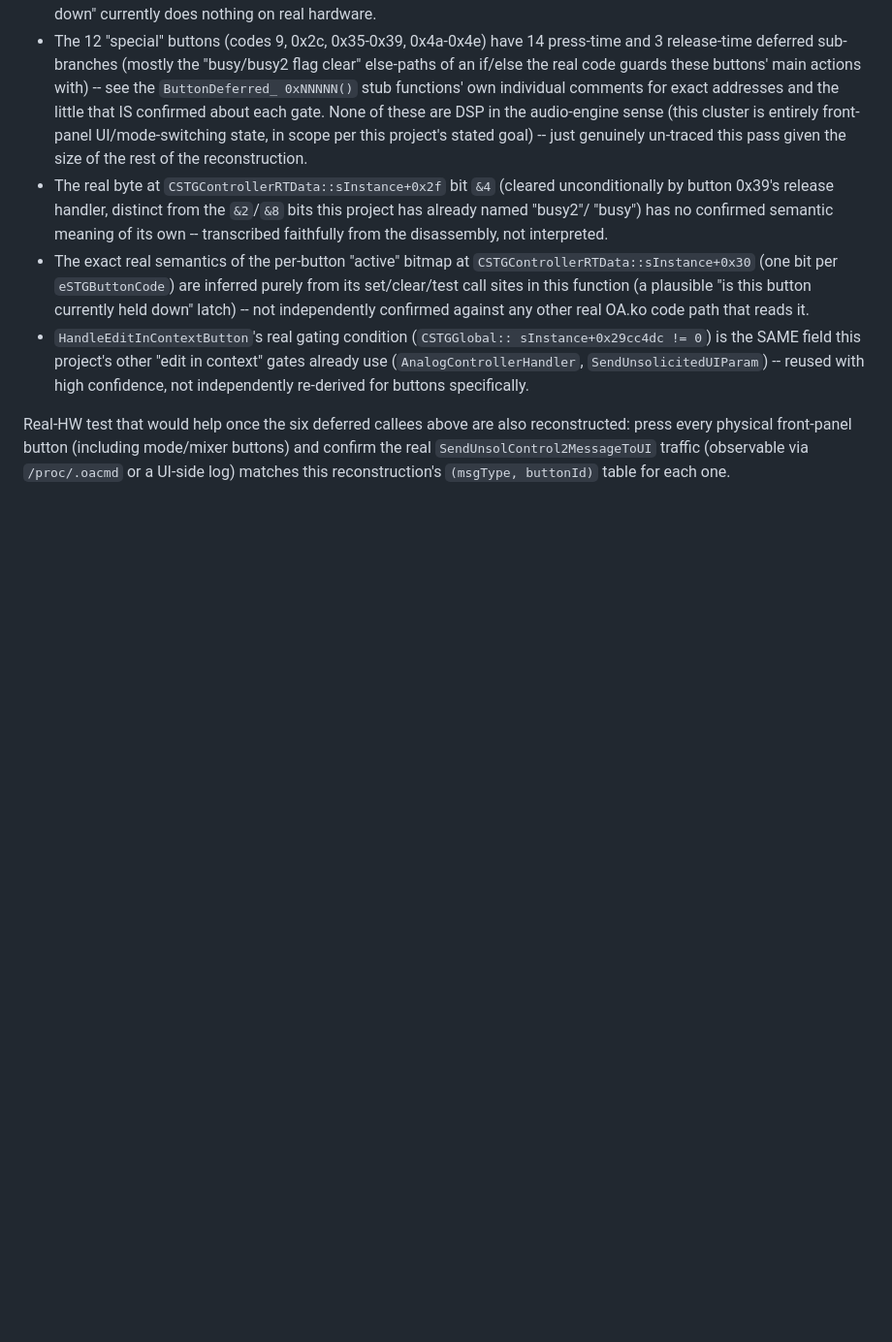
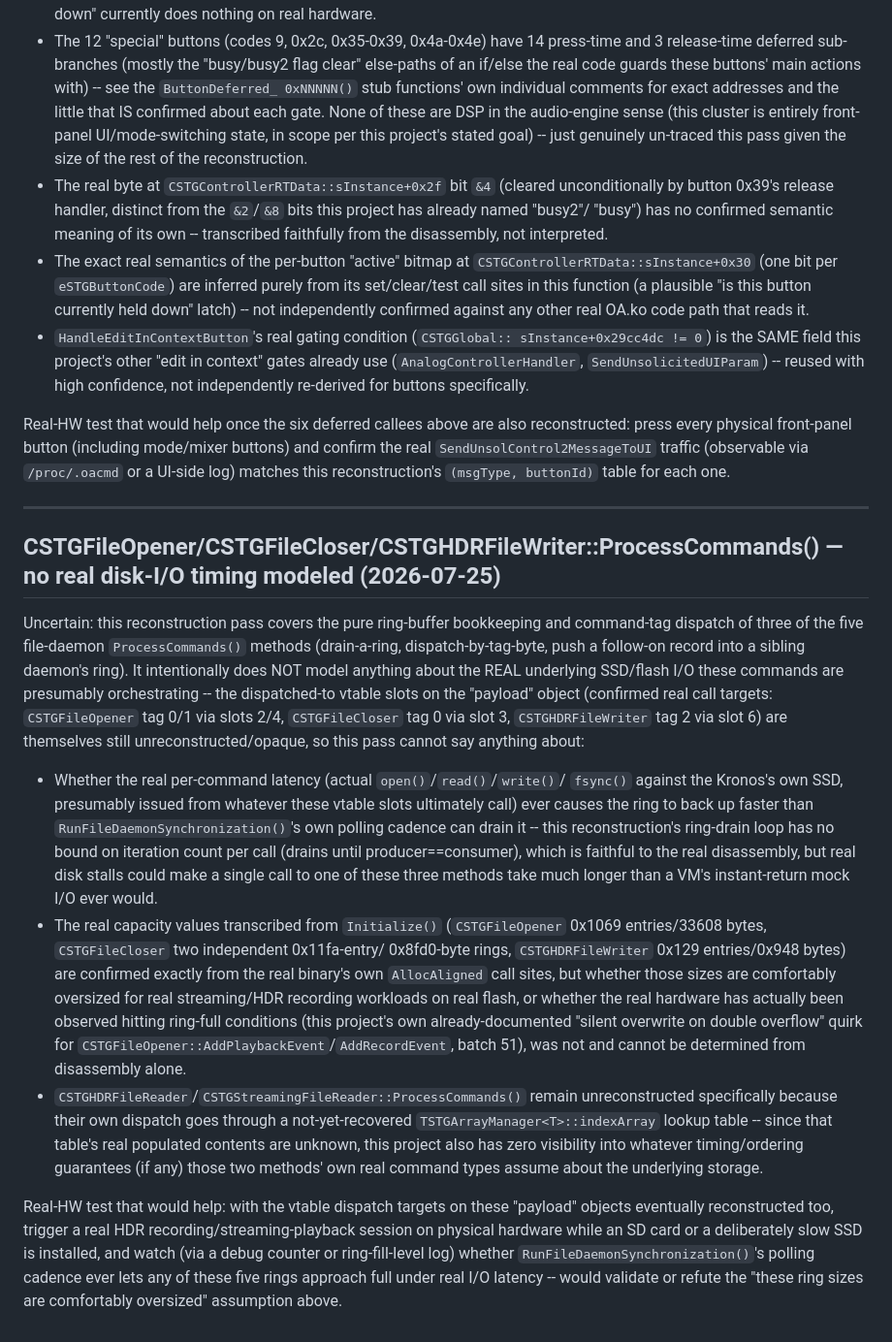
Before and after one commit to maranite/kronosology, a Markdown page: reconstructed/OA/HARDWARE_REVIEW_LOG.md, the part around the change. Shown at 97% size. Drawn GitHub-style; blank space fills up the shorter version.

Commit message:
OA.ko HARDWARE_REVIEW_LOG: flag real disk-I/O timing gap for the 3 newly-real file-daemon ProcessCommands() siblings
The ring-buffer bookkeeping and tag dispatch are now reconstructed, but
the vtable-dispatched handlers themselves (presumably real SSD/flash I/O)
remain opaque -- flag that this pass can say nothing about real-hardware
timing vs. this project's own ring-capacity assumptions.

Co-Authored-By: Claude Sonnet 5 <noreply@anthropic.com>

```diff
--- a/reconstructed/OA/HARDWARE_REVIEW_LOG.md
+++ b/reconstructed/OA/HARDWARE_REVIEW_LOG.md
@@ -696,3 +696,54 @@ reconstructed: press every physical front-panel button (including
 mode/mixer buttons) and confirm the real `SendUnsolControl2MessageToUI`
 traffic (observable via `/proc/.oacmd` or a UI-side log) matches this
 reconstruction's `(msgType, buttonId)` table for each one.
+
+---
+
+## CSTGFileOpener/CSTGFileCloser/CSTGHDRFileWriter::ProcessCommands() — no real disk-I/O timing modeled (2026-07-25)
+
+Uncertain: this reconstruction pass covers the pure ring-buffer bookkeeping
+and command-tag dispatch of three of the five file-daemon
+`ProcessCommands()` methods (drain-a-ring, dispatch-by-tag-byte, push a
+follow-on record into a sibling daemon's ring). It intentionally does NOT
+model anything about the REAL underlying SSD/flash I/O these commands are
+presumably orchestrating -- the dispatched-to vtable slots on the
+"payload" object (confirmed real call targets: `CSTGFileOpener` tag 0/1
+via slots 2/4, `CSTGFileCloser` tag 0 via slot 3, `CSTGHDRFileWriter`
+tag 2 via slot 6) are themselves still unreconstructed/opaque, so this
+pass cannot say anything about:
+
+- Whether the real per-command latency (actual `open()`/`read()`/`write()`/
+  `fsync()` against the Kronos's own SSD, presumably issued from whatever
+  these vtable slots ultimately call) ever causes the ring to back up
+  faster than `RunFileDaemonSynchronization()`'s own polling cadence can
+  drain it -- this reconstruction's ring-drain loop has no bound on
+  iteration count per call (drains until producer==consumer), which is
+  faithful to the real disassembly, but real disk stalls could make a
+  single call to one of these three methods take much longer than a VM's
+  instant-return mock I/O ever would.
+- The real capacity values transcribed from `Initialize()` (`CSTGFileOpener`
+  0x1069 entries/33608 bytes, `CSTGFileCloser` two independent 0x11fa-entry/
+  0x8fd0-byte rings, `CSTGHDRFileWriter` 0x129 entries/0x948 bytes) are
+  confirmed exactly from the real binary's own `AllocAligned` call sites,
+  but whether those sizes are comfortably oversized for real streaming/HDR
+  recording workloads on real flash, or whether the real hardware has
+  actually been observed hitting ring-full conditions (this project's own
+  already-documented "silent overwrite on double overflow" quirk for
+  `CSTGFileOpener::AddPlaybackEvent`/`AddRecordEvent`, batch 51), was not
+  and cannot be determined from disassembly alone.
+- `CSTGHDRFileReader`/`CSTGStreamingFileReader::ProcessCommands()` remain
+  unreconstructed specifically because their own dispatch goes through a
+  not-yet-recovered `TSTGArrayManager<T>::indexArray` lookup table --
+  since that table's real populated contents are unknown, this project
+  also has zero visibility into whatever timing/ordering guarantees (if
+  any) those two methods' own real command types assume about the
+  underlying storage.
+
+Real-HW test that would help: with the vtable dispatch targets on these
+"payload" objects eventually reconstructed too, trigger a real HDR
+recording/streaming-playback session on physical hardware while an SD
+card or a deliberately slow SSD is installed, and watch (via a debug
+counter or ring-fill-level log) whether `RunFileDaemonSynchronization()`'s
+polling cadence ever lets any of these five rings approach full under
+real I/O latency -- would validate or refute the "these ring sizes are
+comfortably oversized" assumption above.
```
